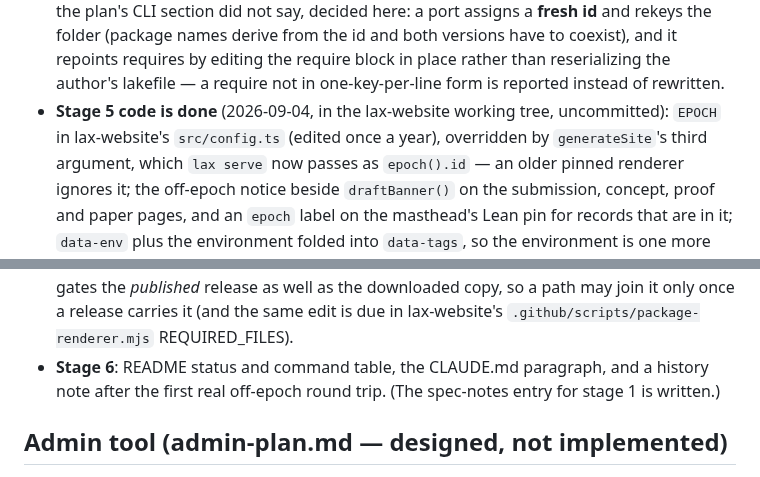
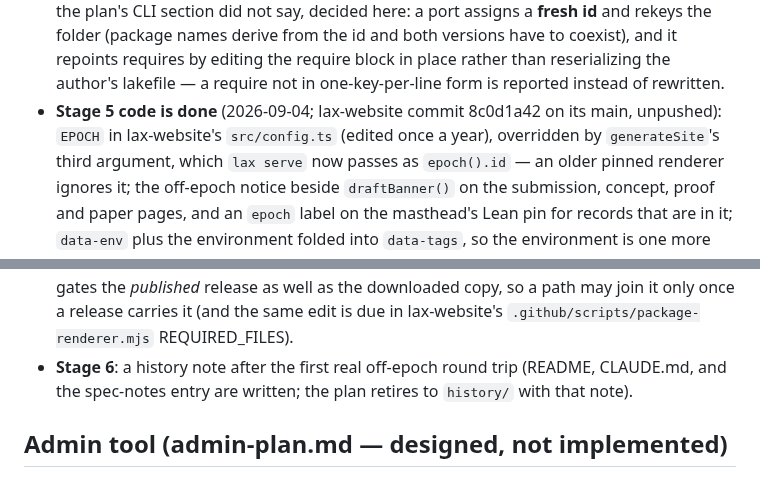
Before and after one commit to lax-archive/lax, a Markdown page: TODO.md, 2 parts joined by grey strips. Drawn GitHub-style.

Commit message:
Keep the environments TODO to what is still open
Co-Authored-By: Claude Fable 5.1 <noreply@anthropic.com>
Claude-Session: https://claude.ai/code/session_01LLccWFTWMc2obEtt5QTFeE

```diff
--- a/TODO.md
+++ b/TODO.md
@@ -311,8 +311,8 @@ second. What remains is listed per stage below, then stage 6 (docs).
   have to coexist), and it repoints requires by editing the require block
   in place rather than reserializing the author's lakefile — a require
   not in one-key-per-line form is reported instead of rewritten.
-- **Stage 5 code is done** (2026-09-04, in the lax-website working tree,
-  uncommitted): `EPOCH` in lax-website's `src/config.ts` (edited once a
+- **Stage 5 code is done** (2026-09-04; lax-website commit 8c0d1a42 on
+  its main, unpushed): `EPOCH` in lax-website's `src/config.ts` (edited once a
   year), overridden by `generateSite`'s third argument, which `lax serve`
   now passes as `epoch().id` — an older pinned renderer ignores it; the
   off-epoch notice beside `draftBanner()` on the submission, concept,
@@ -332,9 +332,9 @@ second. What remains is listed per stage below, then stage 6 (docs).
   well as the downloaded copy, so a path may join it only once a release
   carries it (and the same edit is due in lax-website's
   `.github/scripts/package-renderer.mjs` REQUIRED_FILES).
-- **Stage 6**: README status and command table, the CLAUDE.md paragraph,
-  and a history note after the first real off-epoch round trip. (The
-  spec-notes entry for stage 1 is written.)
+- **Stage 6**: a history note after the first real off-epoch round trip
+  (README, CLAUDE.md, and the spec-notes entry are written; the plan
+  retires to `history/` with that note).
 
 ## Admin tool (admin-plan.md — designed, not implemented)
 
```
